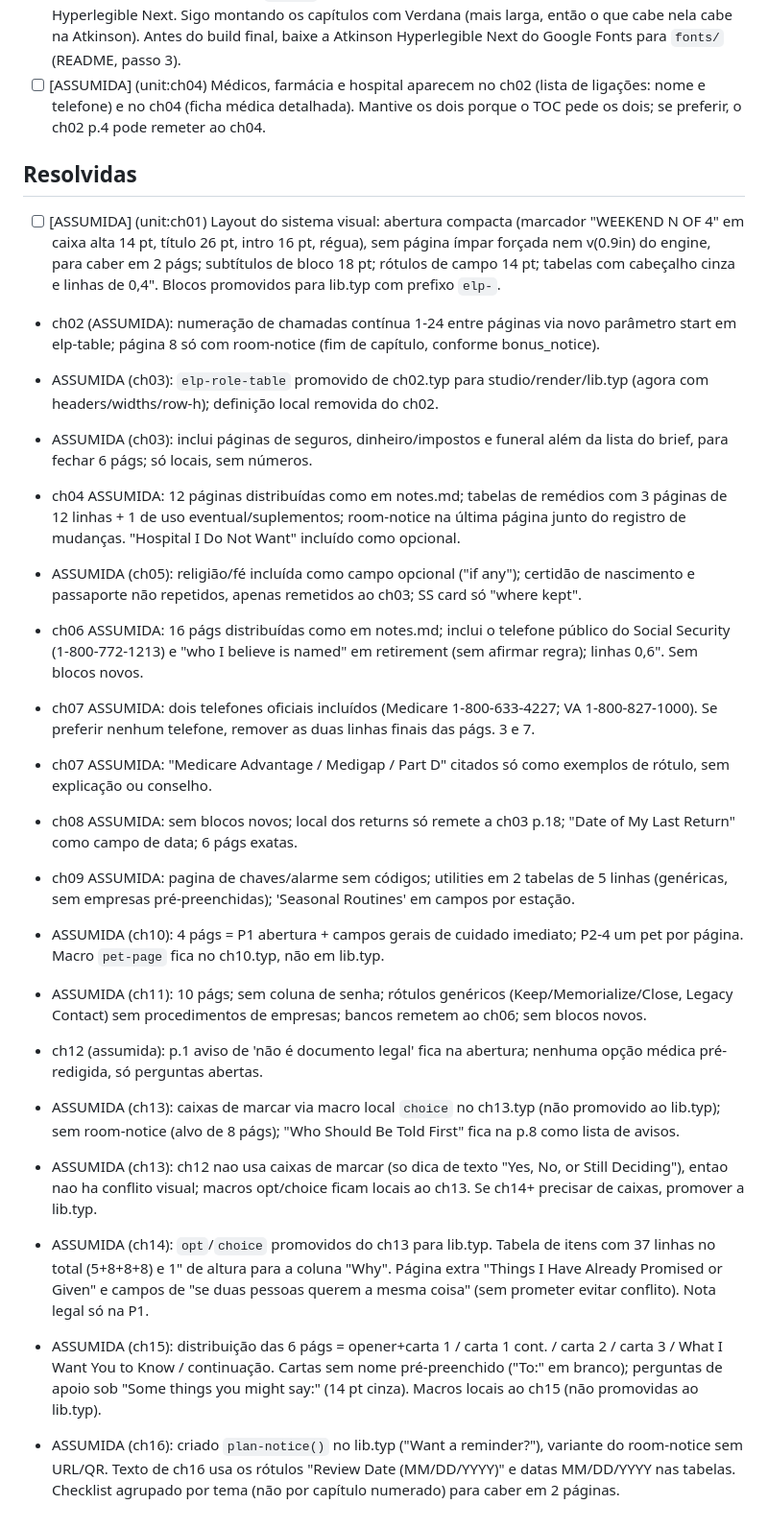
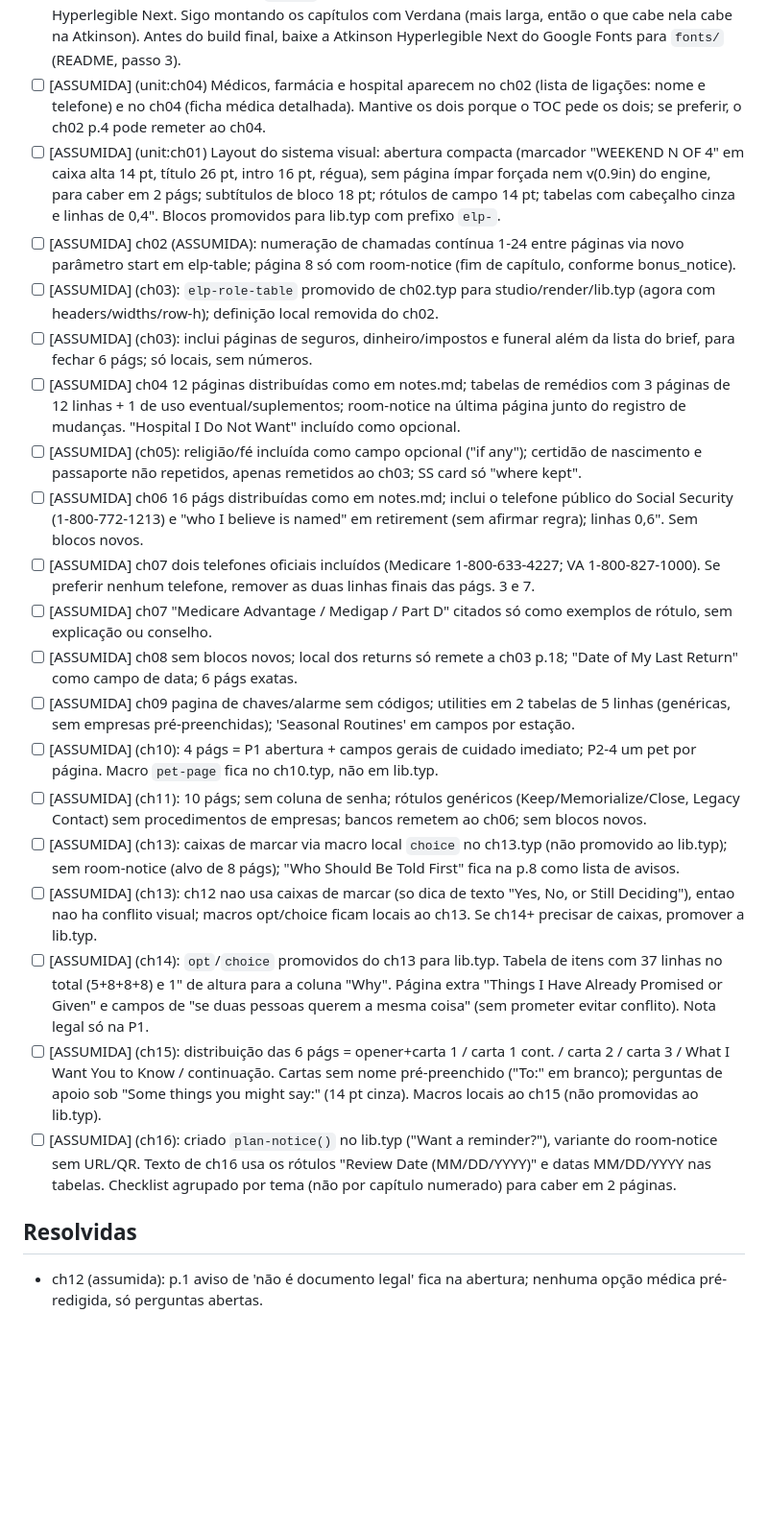
Before and after one commit to danilopts-dev/kdp-book-studio, a Markdown page: books/end-of-life-planner-lp/questions.md, the part around the change. Shown at 96% size. Rendered like a GitHub page; blank space fills up the shorter version.

Commit message:
end-of-life-planner-lp: organiza questions.md
Co-Authored-By: Claude Opus 5.5 <noreply@anthropic.com>

```diff
--- a/books/end-of-life-planner-lp/questions.md
+++ b/books/end-of-life-planner-lp/questions.md
@@ -15,36 +15,31 @@ Formato: `- [ ] [BLOQUEANTE|ASSUMIDA] (etapa) pergunta — assumido: ...`. Marqu
 - [ ] [ASSUMIDA] (intake) Planner sem datas. Marcador do fim de semana ("Weekend 1 of 4") na abertura de cada capítulo; aviso "Running out of room?" só nos capítulos 2, 4, 6 e 11.
 - [ ] [ASSUMIDA] (unit:ch01) A pasta `fonts/` está vazia; o build usa Verdana no lugar da Atkinson Hyperlegible Next. Sigo montando os capítulos com Verdana (mais larga, então o que cabe nela cabe na Atkinson). Antes do build final, baixe a Atkinson Hyperlegible Next do Google Fonts para `fonts/` (README, passo 3).
 - [ ] [ASSUMIDA] (unit:ch04) Médicos, farmácia e hospital aparecem no ch02 (lista de ligações: nome e telefone) e no ch04 (ficha médica detalhada). Mantive os dois porque o TOC pede os dois; se preferir, o ch02 p.4 pode remeter ao ch04.
+- [ ] [ASSUMIDA] (unit:ch01) Layout do sistema visual: abertura compacta (marcador "WEEKEND N OF 4" em caixa alta 14 pt, título 26 pt, intro 16 pt, régua), sem página ímpar forçada nem v(0.9in) do engine, para caber em 2 págs; subtítulos de bloco 18 pt; rótulos de campo 14 pt; tabelas com cabeçalho cinza e linhas de 0,4". Blocos promovidos para lib.typ com prefixo `elp-`.
+- [ ] [ASSUMIDA] ch02 (ASSUMIDA): numeração de chamadas contínua 1-24 entre páginas via novo parâmetro start em elp-table; página 8 só com room-notice (fim de capítulo, conforme bonus_notice).
+- [ ] [ASSUMIDA] (ch03): `elp-role-table` promovido de ch02.typ para studio/render/lib.typ (agora com headers/widths/row-h); definição local removida do ch02.
+- [ ] [ASSUMIDA] (ch03): inclui páginas de seguros, dinheiro/impostos e funeral além da lista do brief, para fechar 6 págs; só locais, sem números.
+- [ ] [ASSUMIDA] ch04 12 páginas distribuídas como em notes.md; tabelas de remédios com 3 páginas de 12 linhas + 1 de uso eventual/suplementos; room-notice na última página junto do registro de mudanças. "Hospital I Do Not Want" incluído como opcional.
+- [ ] [ASSUMIDA] (ch05): religião/fé incluída como campo opcional ("if any"); certidão de nascimento e passaporte não repetidos, apenas remetidos ao ch03; SS card só "where kept".
+- [ ] [ASSUMIDA] ch06 16 págs distribuídas como em notes.md; inclui o telefone público do Social Security (1-800-772-1213) e "who I believe is named" em retirement (sem afirmar regra); linhas 0,6". Sem blocos novos.
+- [ ] [ASSUMIDA] ch07 dois telefones oficiais incluídos (Medicare 1-800-633-4227; VA 1-800-827-1000). Se preferir nenhum telefone, remover as duas linhas finais das págs. 3 e 7.
+- [ ] [ASSUMIDA] ch07 "Medicare Advantage / Medigap / Part D" citados só como exemplos de rótulo, sem explicação ou conselho.
+- [ ] [ASSUMIDA] ch08 sem blocos novos; local dos returns só remete a ch03 p.18; "Date of My Last Return" como campo de data; 6 págs exatas.
+- [ ] [ASSUMIDA] ch09 pagina de chaves/alarme sem códigos; utilities em 2 tabelas de 5 linhas (genéricas, sem empresas pré-preenchidas); 'Seasonal Routines' em campos por estação.
+- [ ] [ASSUMIDA] (ch10): 4 págs = P1 abertura + campos gerais de cuidado imediato; P2-4 um pet por página. Macro `pet-page` fica no ch10.typ, não em lib.typ.
+- [ ] [ASSUMIDA] (ch11): 10 págs; sem coluna de senha; rótulos genéricos (Keep/Memorialize/Close, Legacy Contact) sem procedimentos de empresas; bancos remetem ao ch06; sem blocos novos.
+- [ ] [ASSUMIDA] (ch13): caixas de marcar via macro local `choice` no ch13.typ (não promovido ao lib.typ); sem room-notice (alvo de 8 págs); "Who Should Be Told First" fica na p.8 como lista de avisos.
+- [ ] [ASSUMIDA] (ch13): ch12 nao usa caixas de marcar (so dica de texto "Yes, No, or Still Deciding"), entao nao ha conflito visual; macros opt/choice ficam locais ao ch13. Se ch14+ precisar de caixas, promover a lib.typ.
+- [ ] [ASSUMIDA] (ch14): `opt`/`choice` promovidos do ch13 para lib.typ. Tabela de itens com 37 linhas no total (5+8+8+8) e 1" de altura para a coluna "Why". Página extra "Things I Have Already Promised or Given" e campos de "se duas pessoas querem a mesma coisa" (sem prometer evitar conflito). Nota legal só na P1.
+- [ ] [ASSUMIDA] (ch15): distribuição das 6 págs = opener+carta 1 / carta 1 cont. / carta 2 / carta 3 / What I Want You to Know / continuação. Cartas sem nome pré-preenchido ("To:" em branco); perguntas de apoio sob "Some things you might say:" (14 pt cinza). Macros locais ao ch15 (não promovidas ao lib.typ).
+- [ ] [ASSUMIDA] (ch16): criado `plan-notice()` no lib.typ ("Want a reminder?"), variante do room-notice sem URL/QR. Texto de ch16 usa os rótulos "Review Date (MM/DD/YYYY)" e datas MM/DD/YYYY nas tabelas. Checklist agrupado por tema (não por capítulo numerado) para caber em 2 páginas.
 
 ## Resolvidas
-- [ ] [ASSUMIDA] (unit:ch01) Layout do sistema visual: abertura compacta (marcador "WEEKEND N OF 4" em caixa alta 14 pt, título 26 pt, intro 16 pt, régua), sem página ímpar forçada nem v(0.9in) do engine, para caber em 2 págs; subtítulos de bloco 18 pt; rótulos de campo 14 pt; tabelas com cabeçalho cinza e linhas de 0,4". Blocos promovidos para lib.typ com prefixo `elp-`.
-- ch02 (ASSUMIDA): numeração de chamadas contínua 1-24 entre páginas via novo parâmetro start em elp-table; página 8 só com room-notice (fim de capítulo, conforme bonus_notice).
 
-- ASSUMIDA (ch03): `elp-role-table` promovido de ch02.typ para studio/render/lib.typ (agora com headers/widths/row-h); definição local removida do ch02.
-- ASSUMIDA (ch03): inclui páginas de seguros, dinheiro/impostos e funeral além da lista do brief, para fechar 6 págs; só locais, sem números.
 
-- ch04 ASSUMIDA: 12 páginas distribuídas como em notes.md; tabelas de remédios com 3 páginas de 12 linhas + 1 de uso eventual/suplementos; room-notice na última página junto do registro de mudanças. "Hospital I Do Not Want" incluído como opcional.
 
-- ASSUMIDA (ch05): religião/fé incluída como campo opcional ("if any"); certidão de nascimento e passaporte não repetidos, apenas remetidos ao ch03; SS card só "where kept".
 
-- ch06 ASSUMIDA: 16 págs distribuídas como em notes.md; inclui o telefone público do Social Security (1-800-772-1213) e "who I believe is named" em retirement (sem afirmar regra); linhas 0,6". Sem blocos novos.
 
-- ch07 ASSUMIDA: dois telefones oficiais incluídos (Medicare 1-800-633-4227; VA 1-800-827-1000). Se preferir nenhum telefone, remover as duas linhas finais das págs. 3 e 7.
-- ch07 ASSUMIDA: "Medicare Advantage / Medigap / Part D" citados só como exemplos de rótulo, sem explicação ou conselho.
 
-- ch08 ASSUMIDA: sem blocos novos; local dos returns só remete a ch03 p.18; "Date of My Last Return" como campo de data; 6 págs exatas.
-- ch09 ASSUMIDA: pagina de chaves/alarme sem códigos; utilities em 2 tabelas de 5 linhas (genéricas, sem empresas pré-preenchidas); 'Seasonal Routines' em campos por estação.
 
-- ASSUMIDA (ch10): 4 págs = P1 abertura + campos gerais de cuidado imediato; P2-4 um pet por página. Macro `pet-page` fica no ch10.typ, não em lib.typ.
-- ASSUMIDA (ch11): 10 págs; sem coluna de senha; rótulos genéricos (Keep/Memorialize/Close, Legacy Contact) sem procedimentos de empresas; bancos remetem ao ch06; sem blocos novos.
 - ch12 (assumida): p.1 aviso de 'não é documento legal' fica na abertura; nenhuma opção médica pré-redigida, só perguntas abertas.
-
-- ASSUMIDA (ch13): caixas de marcar via macro local `choice` no ch13.typ (não promovido ao lib.typ); sem room-notice (alvo de 8 págs); "Who Should Be Told First" fica na p.8 como lista de avisos.
-
-- ASSUMIDA (ch13): ch12 nao usa caixas de marcar (so dica de texto "Yes, No, or Still Deciding"), entao nao ha conflito visual; macros opt/choice ficam locais ao ch13. Se ch14+ precisar de caixas, promover a lib.typ.
-
-- ASSUMIDA (ch14): `opt`/`choice` promovidos do ch13 para lib.typ. Tabela de itens com 37 linhas no total (5+8+8+8) e 1" de altura para a coluna "Why". Página extra "Things I Have Already Promised or Given" e campos de "se duas pessoas querem a mesma coisa" (sem prometer evitar conflito). Nota legal só na P1.
-
-- ASSUMIDA (ch15): distribuição das 6 págs = opener+carta 1 / carta 1 cont. / carta 2 / carta 3 / What I Want You to Know / continuação. Cartas sem nome pré-preenchido ("To:" em branco); perguntas de apoio sob "Some things you might say:" (14 pt cinza). Macros locais ao ch15 (não promovidas ao lib.typ).
-
-- ASSUMIDA (ch16): criado `plan-notice()` no lib.typ ("Want a reminder?"), variante do room-notice sem URL/QR. Texto de ch16 usa os rótulos "Review Date (MM/DD/YYYY)" e datas MM/DD/YYYY nas tabelas. Checklist agrupado por tema (não por capítulo numerado) para caber em 2 páginas.
```
